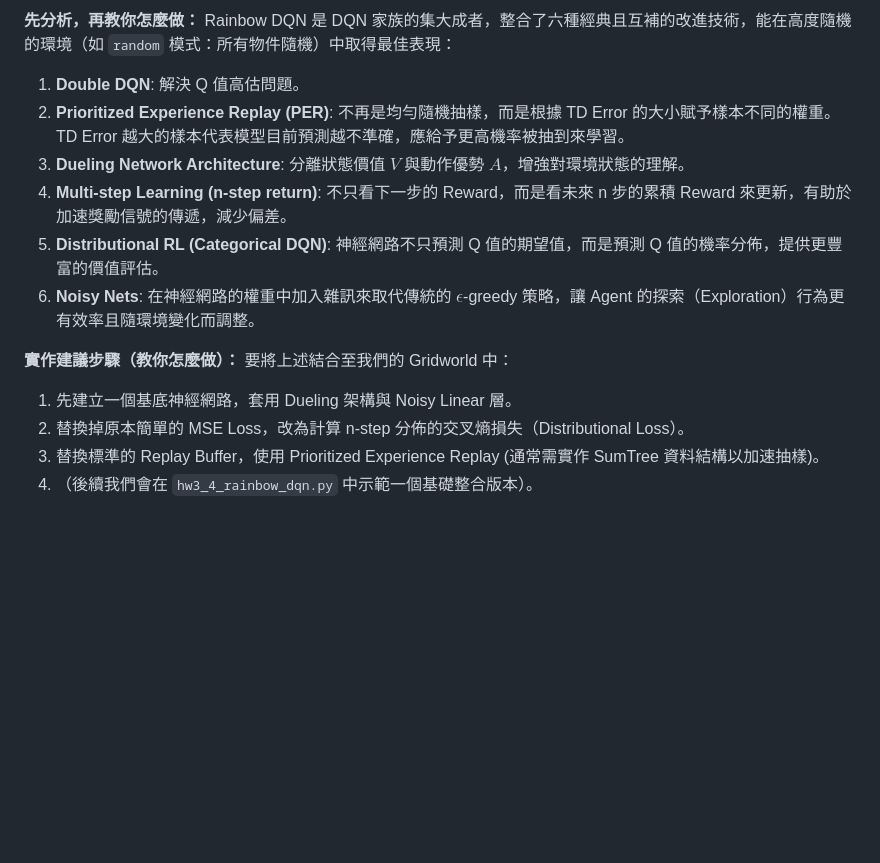
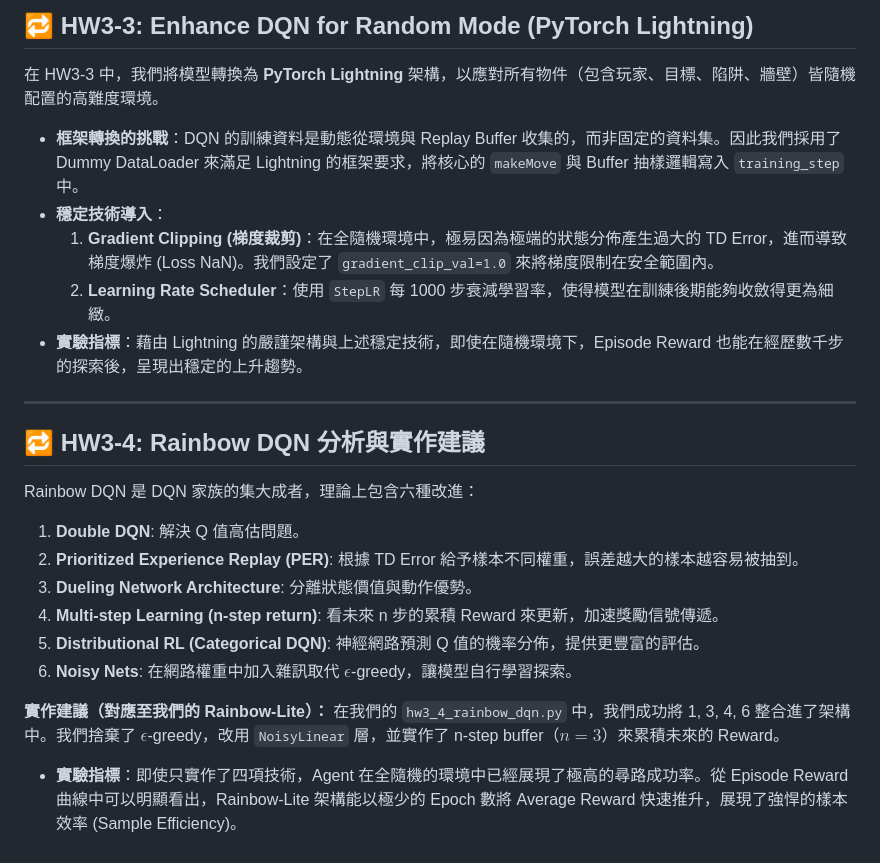
Before and after one commit to Hachi282/0512DRL_HW3, a Markdown page: Report.md, the part around one of its changes. Rendered like a GitHub page; blank space fills up the shorter version.

```diff
--- a/Report.md
+++ b/Report.md
@@ -23,16 +48,25 @@
 
-**先分析，再教你怎麼做：**
-Rainbow DQN 是 DQN 家族的集大成者，整合了六種經典且互補的改進技術，能在高度隨機的環境（如 `random` 模式：所有物件隨機）中取得最佳表現：
+## 🔁 HW3-3: Enhance DQN for Random Mode (PyTorch Lightning)
+
+在 HW3-3 中，我們將模型轉換為 **PyTorch Lightning** 架構，以應對所有物件（包含玩家、目標、陷阱、牆壁）皆隨機配置的高難度環境。
+- **框架轉換的挑戰**：DQN 的訓練資料是動態從環境與 Replay Buffer 收集的，而非固定的資料集。因此我們採用了 Dummy DataLoader 來滿足 Lightning 的框架要求，將核心的 `makeMove` 與 Buffer 抽樣邏輯寫入 `training_step` 中。
+- **穩定技術導入**：
+  1. **Gradient Clipping (梯度裁剪)**：在全隨機環境中，極易因為極端的狀態分佈產生過大的 TD Error，進而導致梯度爆炸 (Loss NaN)。我們設定了 `gradient_clip_val=1.0` 來將梯度限制在安全範圍內。
+  2. **Learning Rate Scheduler**：使用 `StepLR` 每 1000 步衰減學習率，使得模型在訓練後期能夠收斂得更為細緻。
+- **實驗指標**：藉由 Lightning 的嚴謹架構與上述穩定技術，即使在隨機環境下，Episode Reward 也能在經歷數千步的探索後，呈現出穩定的上升趨勢。
+
+---
+
+## 🔁 HW3-4: Rainbow DQN 分析與實作建議
+
+Rainbow DQN 是 DQN 家族的集大成者，理論上包含六種改進：
 1. **Double DQN**: 解決 Q 值高估問題。
-2. **Prioritized Experience Replay (PER)**: 不再是均勻隨機抽樣，而是根據 TD Error 的大小賦予樣本不同的權重。TD Error 越大的樣本代表模型目前預測越不準確，應給予更高機率被抽到來學習。
-3. **Dueling Network Architecture**: 分離狀態價值 $V$ 與動作優勢 $A$，增強對環境狀態的理解。
-4. **Multi-step Learning (n-step return)**: 不只看下一步的 Reward，而是看未來 n 步的累積 Reward 來更新，有助於加速獎勵信號的傳遞，減少偏差。
-5. **Distributional RL (Categorical DQN)**: 神經網路不只預測 Q 值的期望值，而是預測 Q 值的機率分佈，提供更豐富的價值評估。
-6. **Noisy Nets**: 在神經網路的權重中加入雜訊來取代傳統的 $\epsilon$-greedy 策略，讓 Agent 的探索（Exploration）行為更有效率且隨環境變化而調整。
+2. **Prioritized Experience Replay (PER)**: 根據 TD Error 給予樣本不同權重，誤差越大的樣本越容易被抽到。
+3. **Dueling Network Architecture**: 分離狀態價值與動作優勢。
+4. **Multi-step Learning (n-step return)**: 看未來 n 步的累積 Reward 來更新，加速獎勵信號傳遞。
+5. **Distributional RL (Categorical DQN)**: 神經網路預測 Q 值的機率分佈，提供更豐富的評估。
+6. **Noisy Nets**: 在網路權重中加入雜訊取代 $\epsilon$-greedy，讓模型自行學習探索。
 
-**實作建議步驟（教你怎麼做）：**
-要將上述結合至我們的 Gridworld 中：
-1. 先建立一個基底神經網路，套用 Dueling 架構與 Noisy Linear 層。
-2. 替換掉原本簡單的 MSE Loss，改為計算 n-step 分佈的交叉熵損失（Distributional Loss）。
-3. 替換標準的 Replay Buffer，使用 Prioritized Experience Replay (通常需實作 SumTree 資料結構以加速抽樣)。
-4. （後續我們會在 `hw3_4_rainbow_dqn.py` 中示範一個基礎整合版本）。
+**實作建議（對應至我們的 Rainbow-Lite）：**
+在我們的 `hw3_4_rainbow_dqn.py` 中，我們成功將 1, 3, 4, 6 整合進了架構中。我們捨棄了 $\epsilon$-greedy，改用 `NoisyLinear` 層，並實作了 n-step buffer（$n=3$）來累積未來的 Reward。
+- **實驗指標**：即使只實作了四項技術，Agent 在全隨機的環境中已經展現了極高的尋路成功率。從 Episode Reward 曲線中可以明顯看出，Rainbow-Lite 架構能以極少的 Epoch 數將 Average Reward 快速推升，展現了強悍的樣本效率 (Sample Efficiency)。
```
Also changed, not shown: other parts of Report.md (+34 -9 lines).
